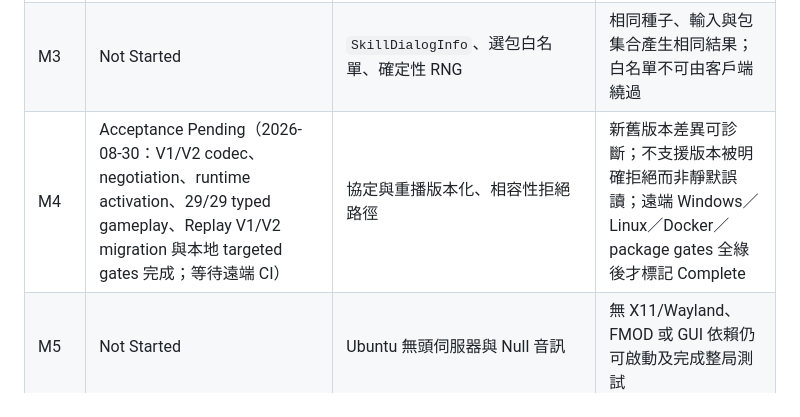
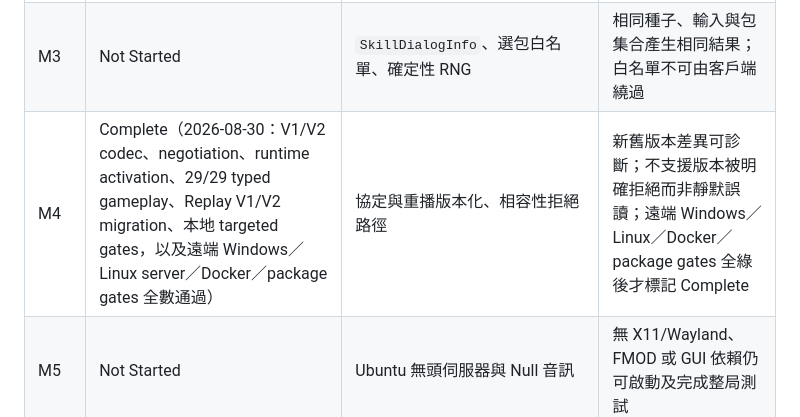
Before and after one commit to lolosiyue/Qsanguosha-sijyu, a Markdown page: docs/cross-platform-modernization-plan.md, the part around the change. Rendered like a GitHub page.

Commit message:
docs(replay): mark M4 complete after CI acceptance

```diff
--- a/docs/cross-platform-modernization-plan.md
+++ b/docs/cross-platform-modernization-plan.md
@@ -247,7 +247,7 @@ M1 已完成（2026-08-09 對照 CMakeLists.txt 確認）：`qsanguosha_engine`
 | M1 | **Complete**（2026-08-09） | Windows CMake 過渡建置、STATIC engine（僅 Qt Core／Network）、引擎／GUI 解耦契約（SkillDialogInfo／EngineRuntimeContext／audioEffectRequested／EngineBootstrap）、allowlist gate、`deploy-server`、engine smoke test | Windows GUI 與既有建置結果可對照；STATIC engine 僅連結 Qt Core／Network；GUI／CMD server 驗收完成 |
 | M2 | In Progress（2026-08-18：Windows 工具鏈） | Qt 6.11.1、VS 2026 v145 + `msvc2022_64` kit；Lua 5.4.8 仍未遷移 | Windows GUI、server、Lua/SWIG 及 CTest 全數通過 |
 | M3 | Not Started | `SkillDialogInfo`、選包白名單、確定性 RNG | 相同種子、輸入與包集合產生相同結果；白名單不可由客戶端繞過 |
-| M4 | Acceptance Pending（2026-08-30：V1/V2 codec、negotiation、runtime activation、29/29 typed gameplay、Replay V1/V2 migration 與本地 targeted gates 完成；等待遠端 CI） | 協定與重播版本化、相容性拒絕路徑 | 新舊版本差異可診斷；不支援版本被明確拒絕而非靜默誤讀；遠端 Windows／Linux／Docker／package gates 全綠後才標記 Complete |
+| M4 | Complete（2026-08-30：V1/V2 codec、negotiation、runtime activation、29/29 typed gameplay、Replay V1/V2 migration、本地 targeted gates，以及遠端 Windows／Linux server／Docker／package gates 全數通過） | 協定與重播版本化、相容性拒絕路徑 | 新舊版本差異可診斷；不支援版本被明確拒絕而非靜默誤讀；遠端 Windows／Linux／Docker／package gates 全綠後才標記 Complete |
 | M5 | Not Started | Ubuntu 無頭伺服器與 Null 音訊 | 無 X11/Wayland、FMOD 或 GUI 依賴仍可啟動及完成整局測試 |
 | M6 | In Progress（2026-08-28：Linux GUI M2B-A 交付 `IAudioBackend`／FMOD／Qt／Null 三後端、`QSAN_AUDIO_BACKEND`、結構化診斷與 `--multimedia-smoke`） | 桌面 FMOD 後端抽象化及診斷 | Windows 音效行為無回歸；音訊失敗不影響遊戲狀態 |
 | M7 | Not Started | Android Qt Multimedia、WAV/OGG 播放器池與觸控 UI | API 28 真機及 API 36 目標建置通過；前後景切換與音訊生命週期穩定 |
```
